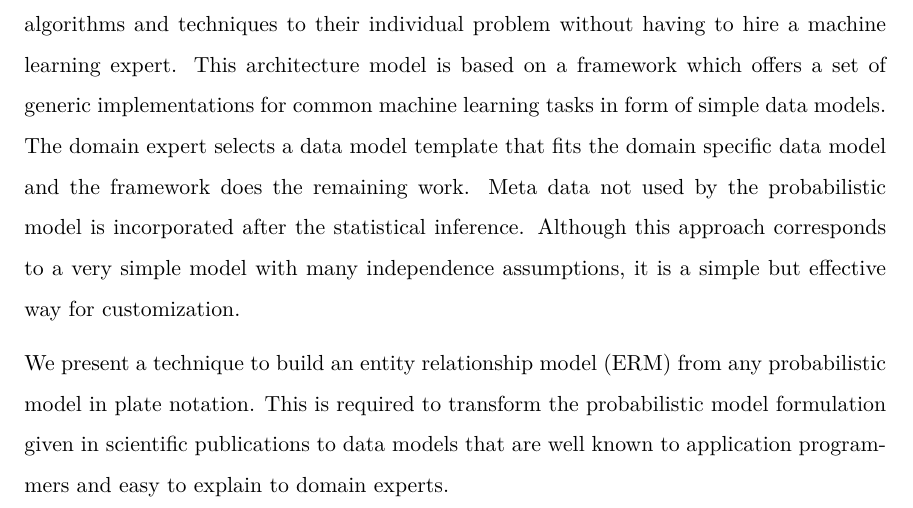
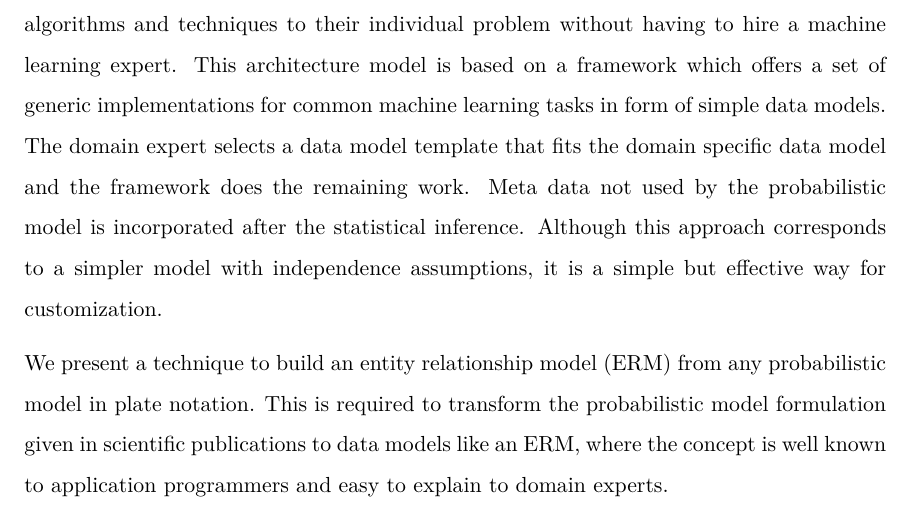
Before and after one commit to FRosner/MasterThesis, a LaTeX paper (writeup/main.tex, which reads writeup/sec.introduction.tex): part of page 8 of 44, cut so that both start at the same text. Compiled offline with pdfLaTeX.

Commit message:
#27 minor changes

```diff
--- a/writeup/sec.introduction.tex
+++ b/writeup/sec.introduction.tex
@@ -4,9 +4,9 @@ With the growing amount of data, the need for analyzing them grows as well. \tex
 
 However, the flood of data is not accompanied by a flood of data scientists, machine learners and statisticians. Only a few specialists working at universities and research laboratories are developing the techniques needed to gain valuable insights from data. Those people are rare and expensive and not every company is able to hire such a specialist for its individual needs. Additionally, the input data heavily depends on the application domain ranging from text mining tasks, gene analysis over pattern recognition in images or speech to geographical data, to name a few of them. Usually there is a domain expert that wants to gain insight using the available data and some application developer that is implementing data analysis process.
 
-We identify three roles in the traditional data analysis / machine learning application environment: (1) domain expert, (2) application programmer and (3) machine learning specialist. Aim of this work is to propose a data model driven architecture that enables application programmers and domain experts to easily customize standard machine learning algorithms and techniques to their individual problem without having to hire a machine learning expert. This architecture model is based on a framework which offers a set of generic implementations for common machine learning tasks in form of simple data models. The domain expert selects a data model template that fits the domain specific data model and the framework does the remaining work. Meta data not used by the probabilistic model is incorporated after the statistical inference. Although this approach corresponds to a very simple model with many independence assumptions, it is a simple but effective way for customization.
+We identify three roles in the traditional data analysis / machine learning application environment: (1) domain expert, (2) application programmer and (3) machine learning specialist. Aim of this work is to propose a data model driven architecture that enables application programmers and domain experts to easily customize standard machine learning algorithms and techniques to their individual problem without having to hire a machine learning expert. This architecture model is based on a framework which offers a set of generic implementations for common machine learning tasks in form of simple data models. The domain expert selects a data model template that fits the domain specific data model and the framework does the remaining work. Meta data not used by the probabilistic model is incorporated after the statistical inference. Although this approach corresponds to a simpler model with independence assumptions, it is a simple but effective way for customization.
 
-We present a technique to build an entity relationship model (ERM) from any probabilistic model in plate notation. This is required to transform the probabilistic model formulation given in scientific publications to data models that are well known to application programmers and easy to explain to domain experts.
+We present a technique to build an entity relationship model (ERM) from any probabilistic model in plate notation. This is required to transform the probabilistic model formulation given in scientific publications to data models like an ERM, where the concept is well known to application programmers and easy to explain to domain experts.
 
 The thesis is structured as follows. First, we give an overview of the data model driven architecture and how it differs from the traditional approach. In the next section we briefly introduce the concept of probabilistic modeling and inference, mainly using directed graphical models in plate notation (plate models). The fourth section describes the integration of those plate models and domain specific ERMs by translating the plate models to ERMs and matching both ERMs. The fifth section provides a quick insight what different analysis can be done with the integrated model. The last section offers a complete case study of a real world application to show how the techniques from this work can be applied.
 
```
